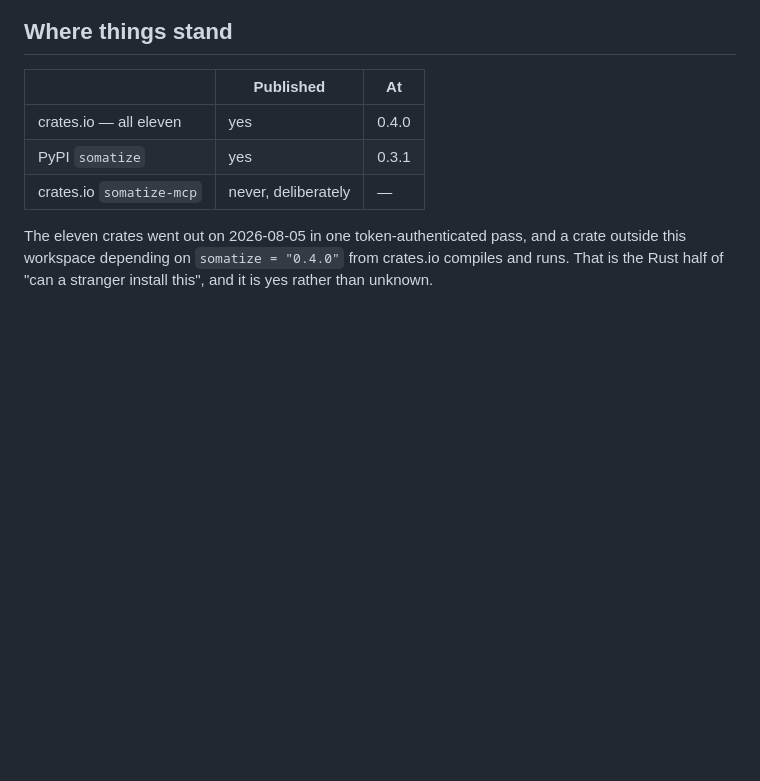
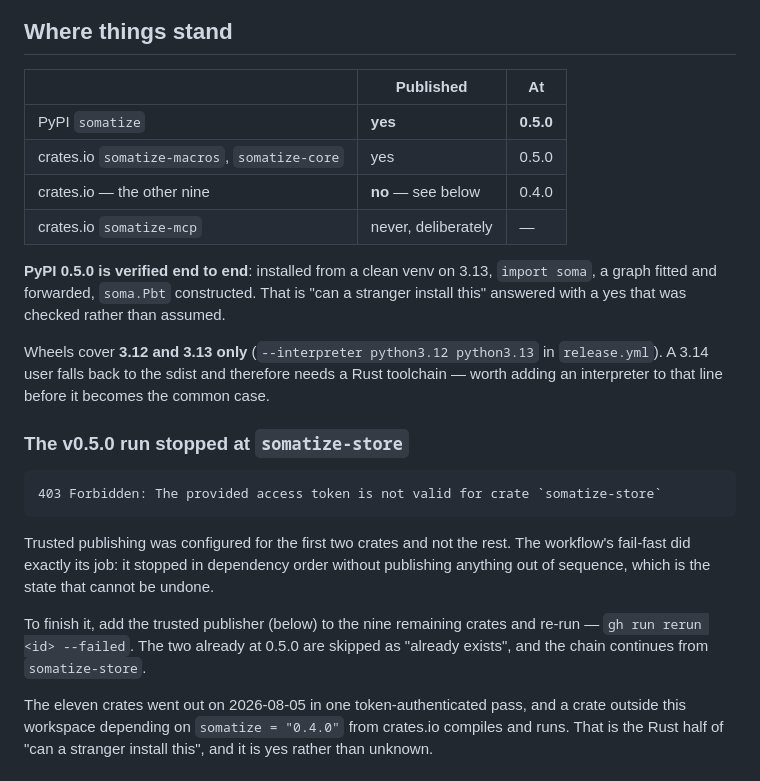
Before and after one commit to manucouto1/soma, a Markdown page: RELEASING.md, the part around the change. GitHub-like rendering; blank space fills up the shorter version.

Commit message:
docs(releasing): PyPI is at 0.5.0 and verified; crates.io stopped at somatize-store
The v0.5.0 run published somatize-macros and somatize-core, then took a
403 on somatize-store: trusted publishing was configured for the first
two crates and not the rest. Nothing went out of order — the fail-fast
that replaced the old `|| true` is what kept the partial state
recoverable.

PyPI 0.5.0 is checked rather than assumed: clean venv on 3.13, install
from the index, fit and forward a graph, construct a Pbt. Also recorded:
the wheels cover 3.12 and 3.13 only, so a 3.14 user builds from the
sdist and needs Rust.

````diff
--- a/RELEASING.md
+++ b/RELEASING.md
@@ -7,9 +7,36 @@ the first one was not like the ones after it.
 
 | | Published | At |
 |---|---|---|
-| crates.io — all eleven | yes | 0.4.0 |
-| PyPI `somatize` | yes | 0.3.1 |
+| PyPI `somatize` | **yes** | **0.5.0** |
+| crates.io `somatize-macros`, `somatize-core` | yes | 0.5.0 |
+| crates.io — the other nine | **no** — see below | 0.4.0 |
 | crates.io `somatize-mcp` | never, deliberately | — |
+
+**PyPI 0.5.0 is verified end to end**: installed from a clean venv on
+3.13, `import soma`, a graph fitted and forwarded, `soma.Pbt`
+constructed. That is "can a stranger install this" answered with a yes
+that was checked rather than assumed.
+
+Wheels cover **3.12 and 3.13 only** (`--interpreter python3.12
+python3.13` in `release.yml`). A 3.14 user falls back to the sdist and
+therefore needs a Rust toolchain — worth adding an interpreter to that
+line before it becomes the common case.
+
+### The v0.5.0 run stopped at `somatize-store`
+
+```
+403 Forbidden: The provided access token is not valid for crate `somatize-store`
+```
+
+Trusted publishing was configured for the first two crates and not the
+rest. The workflow's fail-fast did exactly its job: it stopped in
+dependency order without publishing anything out of sequence, which is
+the state that cannot be undone.
+
+To finish it, add the trusted publisher (below) to the nine remaining
+crates and re-run — `gh run rerun <id> --failed`. The two already at
+0.5.0 are skipped as "already exists", and the chain continues from
+`somatize-store`.
 
 The eleven crates went out on 2026-08-05 in one token-authenticated pass,
 and a crate outside this workspace depending on `somatize = "0.4.0"` from
````
